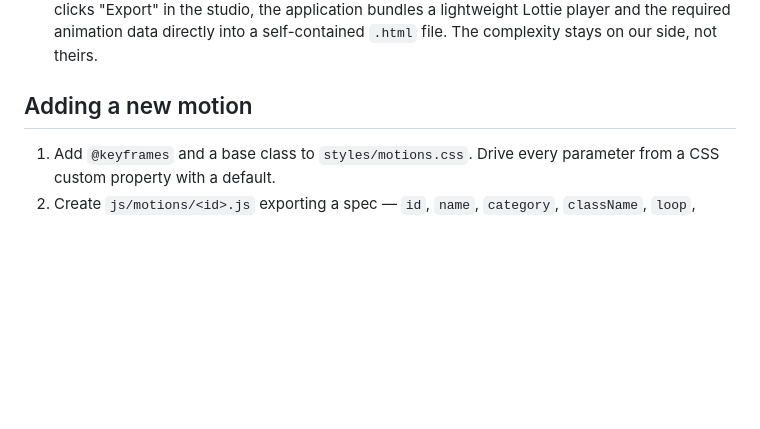
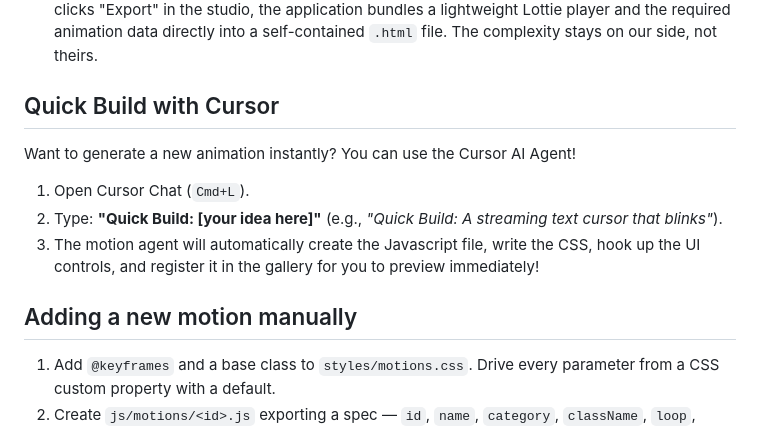
Before and after one commit to aditisharma0204/Transition.motion, a Markdown page: README.md, the part around the change. Drawn GitHub-style; blank space fills up the shorter version.

Commit message:
Agent feature: Add Quick Build skill and README documentation
Co-authored-by: Cursor <cursoragent@cursor.com>

```diff
--- a/README.md
+++ b/README.md
@@ -39,7 +39,15 @@ js/
 - **Why `package.json` exists**: The `package.json` and `package-lock.json` files are included purely for tracking external dependencies (like the `motion` library) and locking their versions. The browser fetches these packages directly from a CDN (`esm.sh`) via import maps in `index.html`. You do not need to run `npm install` or use Node.js to build the project.
 - **Lottie Strategy**: We use Lottie animations for complex shapes (like the Sparkle or Clarity effects). The raw `.lottie` or `.json` source files live in the repository (e.g., in `assets/` or `reference/`) for contributors. However, **users do not need a Lottie subscription**. When a user clicks "Export" in the studio, the application bundles a lightweight Lottie player and the required animation data directly into a self-contained `.html` file. The complexity stays on our side, not theirs.
 
-## Adding a new motion
+## Quick Build with Cursor
+
+Want to generate a new animation instantly? You can use the Cursor AI Agent!
+
+1. Open Cursor Chat (`Cmd+L`).
+2. Type: **"Quick Build: [your idea here]"** (e.g., *"Quick Build: A streaming text cursor that blinks"*).
+3. The motion agent will automatically create the Javascript file, write the CSS, hook up the UI controls, and register it in the gallery for you to preview immediately!
+
+## Adding a new motion manually
 
 1. Add `@keyframes` and a base class to `styles/motions.css`. Drive every parameter from a CSS custom property with a default.
 2. Create `js/motions/<id>.js` exporting a spec — `id`, `name`, `category`, `className`, `loop`, `preview`, `params[]`. Each param maps to a CSS custom property via `cssVar`.
```
Also changed, not shown: 1 other file.
